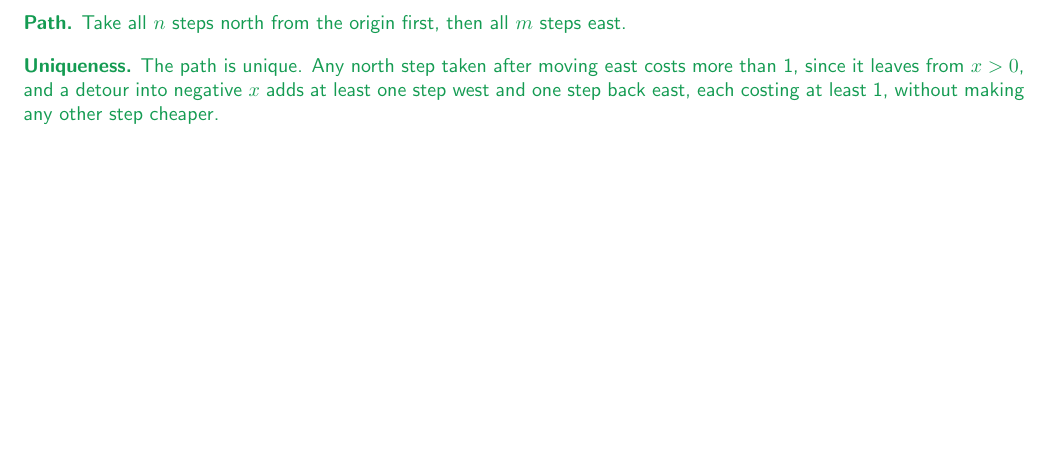
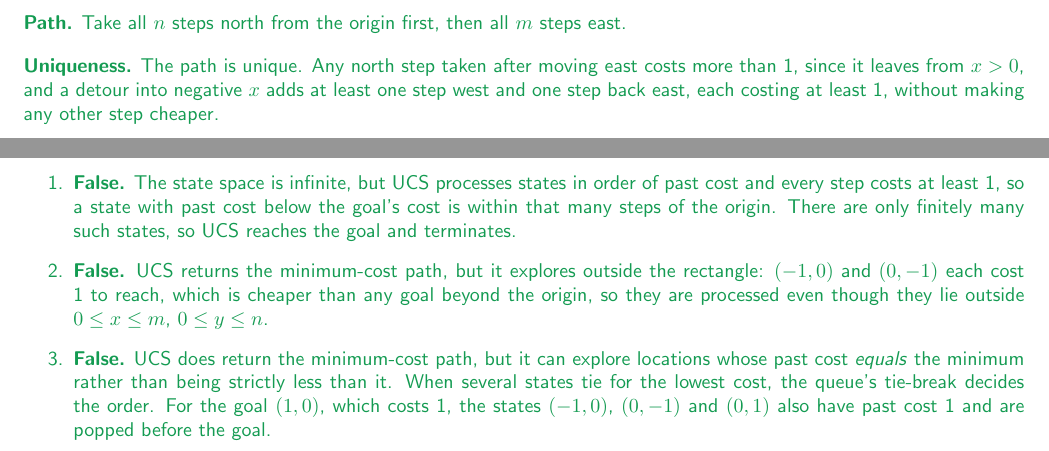
Before and after one commit to gaolin1/cs221, a LaTeX document (A3/tex/submission.tex): part of page 1 of 8 before the commit and two parts of pages 1 and 2 of 8 after it, the two joined at a grey line, cut so that both start at the same text, the shorter picture padded with empty space. Compiled offline with LaTeX, dvips and Ghostscript.

Commit message:
A3/1b: UCS behaviour on grid city, all three statements false
Co-Authored-By: Claude Opus 5 <noreply@anthropic.com>
Claude-Session: https://claude.ai/code/session_012krepJ3cXvjr31DaxHz86Y

```diff
--- a/A3/tex/submission.tex
+++ b/A3/tex/submission.tex
@@ -76,6 +76,37 @@ instructions to regenerate this handout with your typeset \LaTeX{} solutions.
 % <SCPD_SUBMISSION_TAG>_1b
 \begin{answer}
   % ### START CODE HERE ###
+  % Kept for reference, not rendered. What I had to get straight:
+  %  - "pop" means taking a state OUT of the frontier to process it. Popping a
+  %    state makes its cost final; it does not stop the search. UCS stops only
+  %    when the state it pops is the goal.
+  %  - the frontier is a priority queue deciding who gets processed next,
+  %    ordered by past cost. Expanding a state pushes all four neighbours, but
+  %    UCS always processes the cheapest known state next, so it grows in rings
+  %    of increasing cost rather than racing off in every direction.
+  %  - ties are not random here: util.PriorityQueue stores (priority, state)
+  %    tuples, so equal priorities are broken by comparing the states, lower x
+  %    first then lower y: (-1,0) < (0,-1) < (0,1) < (1,0).
+  %  - the state SPACE is infinite; the number of states UCS EXPLORES before
+  %    the goal is finite. My first justification for (i) mixed those up.
+  %  - (iii) could be read loosely as "never explores anything costlier than
+  %    the goal", which is true. The justification is written out so the tie
+  %    argument is visible.
+  \begin{enumerate}
+    \item \textbf{False.} The state space is infinite, but UCS processes states in order of past
+    cost and every step costs at least 1, so a state with past cost below the goal's cost is within
+    that many steps of the origin. There are only finitely many such states, so UCS reaches the goal
+    and terminates.
+
+    \item \textbf{False.} UCS returns the minimum-cost path, but it explores outside the rectangle:
+    $(-1, 0)$ and $(0, -1)$ each cost 1 to reach, which is cheaper than any goal beyond the origin, so
+    they are processed even though they lie outside $0 \le x \le m$, $0 \le y \le n$.
+
+    \item \textbf{False.} UCS does return the minimum-cost path, but it can explore locations whose
+    past cost \emph{equals} the minimum rather than being strictly less than it. When several states
+    tie for the lowest cost, the queue's tie-break decides the order. For the goal $(1, 0)$, which costs
+    1, the states $(-1, 0)$, $(0, -1)$ and $(0, 1)$ also have past cost 1 and are popped before the goal.
+  \end{enumerate}
   % ### END CODE HERE ###
 \end{answer}
 % <SCPD_SUBMISSION_TAG>_1b
```
